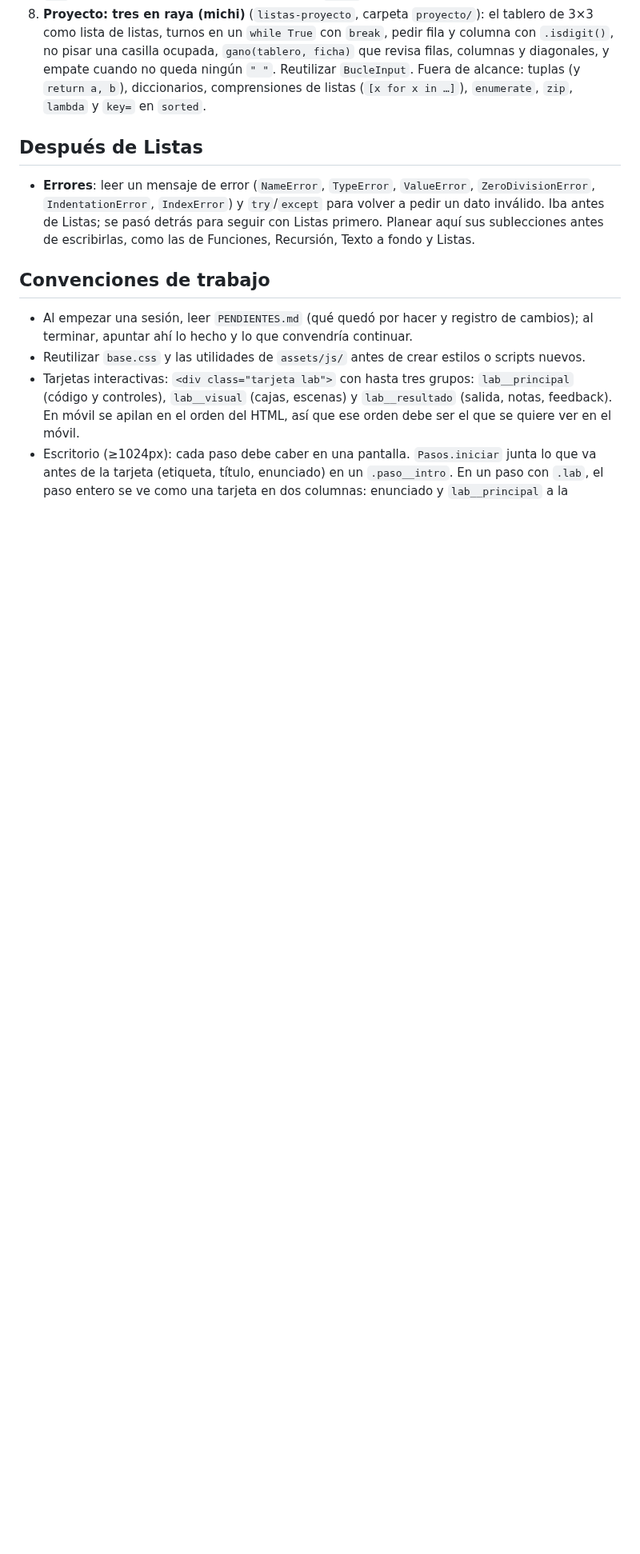
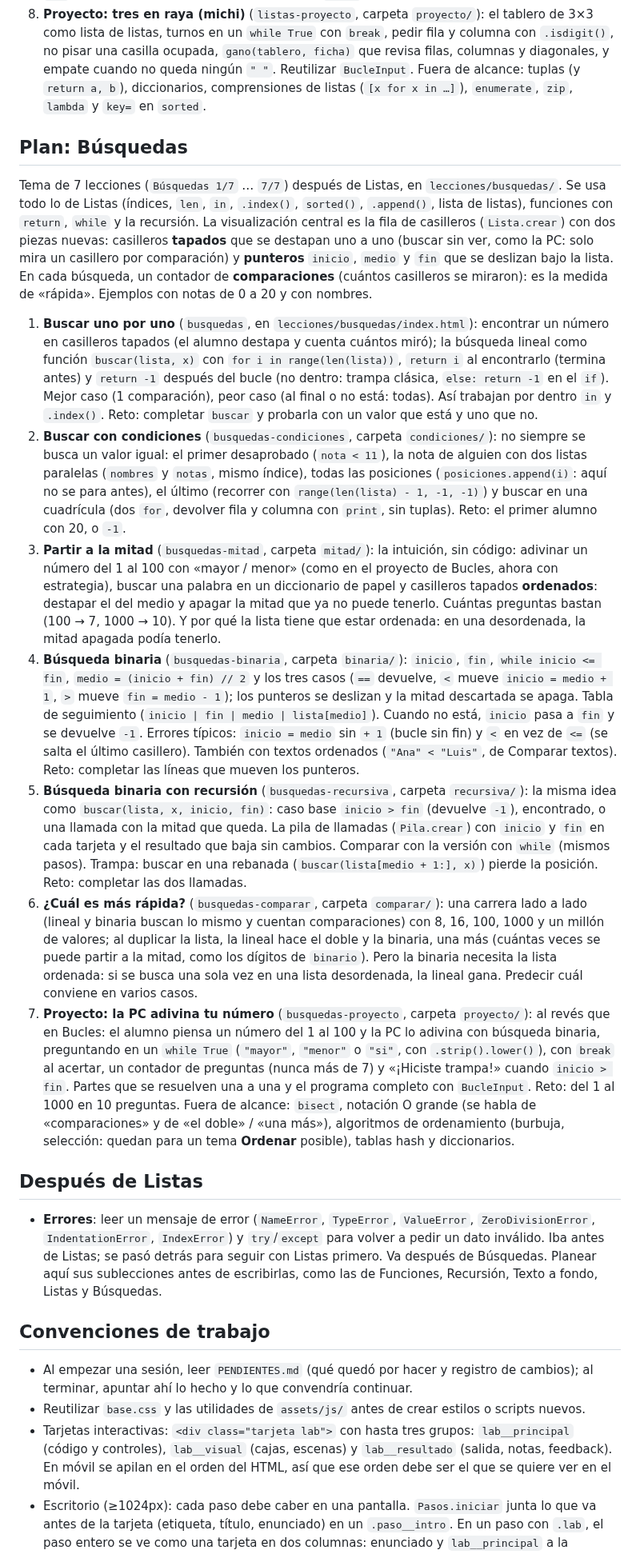
Before and after one commit to JMoisesCT/learn-program-animation, a Markdown page: CLAUDE.md, the part around one of its changes. Shown at 80% size. Rendered like a GitHub page; blank space fills up the shorter version.

Commit message:
Plan de Búsquedas en CLAUDE.md: 7 lecciones

```diff
--- a/CLAUDE.md
+++ b/CLAUDE.md
@@ -89,9 +89,20 @@ Tema de 8 lecciones (`Listas 1/8` … `8/8`) después de Texto a fondo, en `lecc
 8. **Proyecto: tres en raya (michi)** (`listas-proyecto`, carpeta `proyecto/`): el tablero de 3×3 como lista de listas, turnos en un `while True` con `break`, pedir fila y columna con `.isdigit()`, no pisar una casilla ocupada, `gano(tablero, ficha)` que revisa filas, columnas y diagonales, y empate cuando no queda ningún `" "`. Reutilizar `BucleInput`.
 Fuera de alcance: tuplas (y `return a, b`), diccionarios, comprensiones de listas (`[x for x in …]`), `enumerate`, `zip`, `lambda` y `key=` en `sorted`.
 
+## Plan: Búsquedas
+Tema de 7 lecciones (`Búsquedas 1/7` … `7/7`) después de Listas, en `lecciones/busquedas/`. Se usa todo lo de Listas (índices, `len`, `in`, `.index()`, `sorted()`, `.append()`, lista de listas), funciones con `return`, `while` y la recursión. La visualización central es la fila de casilleros (`Lista.crear`) con dos piezas nuevas: casilleros **tapados** que se destapan uno a uno (buscar sin ver, como la PC: solo mira un casillero por comparación) y **punteros** `inicio`, `medio` y `fin` que se deslizan bajo la lista. En cada búsqueda, un contador de **comparaciones** (cuántos casilleros se miraron): es la medida de «rápida». Ejemplos con notas de 0 a 20 y con nombres.
+1. **Buscar uno por uno** (`busquedas`, en `lecciones/busquedas/index.html`): encontrar un número en casilleros tapados (el alumno destapa y cuenta cuántos miró); la búsqueda lineal como función `buscar(lista, x)` con `for i in range(len(lista))`, `return i` al encontrarlo (termina antes) y `return -1` después del bucle (no dentro: trampa clásica, `else: return -1` en el `if`). Mejor caso (1 comparación), peor caso (al final o no está: todas). Así trabajan por dentro `in` y `.index()`. Reto: completar `buscar` y probarla con un valor que está y uno que no.
+2. **Buscar con condiciones** (`busquedas-condiciones`, carpeta `condiciones/`): no siempre se busca un valor igual: el primer desaprobado (`nota < 11`), la nota de alguien con dos listas paralelas (`nombres` y `notas`, mismo índice), todas las posiciones (`posiciones.append(i)`: aquí no se para antes), el último (recorrer con `range(len(lista) - 1, -1, -1)`) y buscar en una cuadrícula (dos `for`, devolver fila y columna con `print`, sin tuplas). Reto: el primer alumno con 20, o `-1`.
+3. **Partir a la mitad** (`busquedas-mitad`, carpeta `mitad/`): la intuición, sin código: adivinar un número del 1 al 100 con «mayor / menor» (como en el proyecto de Bucles, ahora con estrategia), buscar una palabra en un diccionario de papel y casilleros tapados **ordenados**: destapar el del medio y apagar la mitad que ya no puede tenerlo. Cuántas preguntas bastan (100 → 7, 1000 → 10). Y por qué la lista tiene que estar ordenada: en una desordenada, la mitad apagada podía tenerlo.
+4. **Búsqueda binaria** (`busquedas-binaria`, carpeta `binaria/`): `inicio`, `fin`, `while inicio <= fin`, `medio = (inicio + fin) // 2` y los tres casos (`==` devuelve, `<` mueve `inicio = medio + 1`, `>` mueve `fin = medio - 1`); los punteros se deslizan y la mitad descartada se apaga. Tabla de seguimiento (`inicio | fin | medio | lista[medio]`). Cuando no está, `inicio` pasa a `fin` y se devuelve `-1`. Errores típicos: `inicio = medio` sin `+ 1` (bucle sin fin) y `<` en vez de `<=` (se salta el último casillero). También con textos ordenados (`"Ana" < "Luis"`, de Comparar textos). Reto: completar las líneas que mueven los punteros.
+5. **Búsqueda binaria con recursión** (`busquedas-recursiva`, carpeta `recursiva/`): la misma idea como `buscar(lista, x, inicio, fin)`: caso base `inicio > fin` (devuelve `-1`), encontrado, o una llamada con la mitad que queda. La pila de llamadas (`Pila.crear`) con `inicio` y `fin` en cada tarjeta y el resultado que baja sin cambios. Comparar con la versión con `while` (mismos pasos). Trampa: buscar en una rebanada (`buscar(lista[medio + 1:], x)`) pierde la posición. Reto: completar las dos llamadas.
+6. **¿Cuál es más rápida?** (`busquedas-comparar`, carpeta `comparar/`): una carrera lado a lado (lineal y binaria buscan lo mismo y cuentan comparaciones) con 8, 16, 100, 1000 y un millón de valores; al duplicar la lista, la lineal hace el doble y la binaria, una más (cuántas veces se puede partir a la mitad, como los dígitos de `binario`). Pero la binaria necesita la lista ordenada: si se busca una sola vez en una lista desordenada, la lineal gana. Predecir cuál conviene en varios casos.
+7. **Proyecto: la PC adivina tu número** (`busquedas-proyecto`, carpeta `proyecto/`): al revés que en Bucles: el alumno piensa un número del 1 al 100 y la PC lo adivina con búsqueda binaria, preguntando en un `while True` (`"mayor"`, `"menor"` o `"si"`, con `.strip().lower()`), con `break` al acertar, un contador de preguntas (nunca más de 7) y «¡Hiciste trampa!» cuando `inicio > fin`. Partes que se resuelven una a una y el programa completo con `BucleInput`. Reto: del 1 al 1000 en 10 preguntas.
+Fuera de alcance: `bisect`, notación O grande (se habla de «comparaciones» y de «el doble» / «una más»), algoritmos de ordenamiento (burbuja, selección: quedan para un tema **Ordenar** posible), tablas hash y diccionarios.
+
 ## Después de Listas
 - **Errores**: leer un mensaje de error (`NameError`, `TypeError`, `ValueError`, `ZeroDivisionError`, `IndentationError`, `IndexError`) y `try`/`except` para volver a pedir un dato inválido. Iba antes de Listas; se pasó detrás para seguir con Listas primero.
-Planear aquí sus sublecciones antes de escribirlas, como las de Funciones, Recursión, Texto a fondo y Listas.
+Va después de Búsquedas. Planear aquí sus sublecciones antes de escribirlas, como las de Funciones, Recursión, Texto a fondo, Listas y Búsquedas.
 
 ## Convenciones de trabajo
 - Al empezar una sesión, leer `PENDIENTES.md` (qué quedó por hacer y registro de cambios); al terminar, apuntar ahí lo hecho y lo que convendría continuar.
```
Also changed, not shown: other parts of CLAUDE.md (+2 -2 lines).
